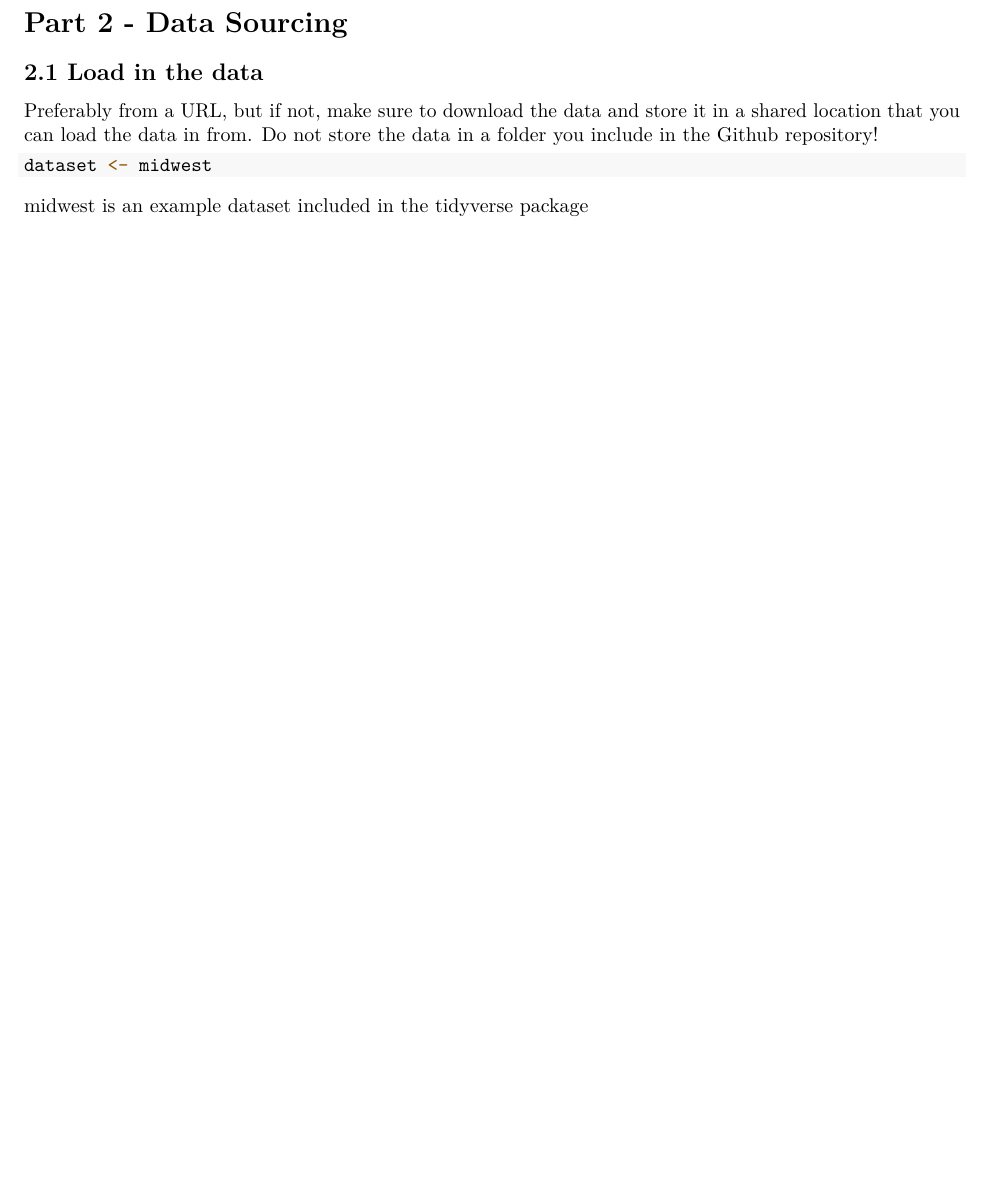
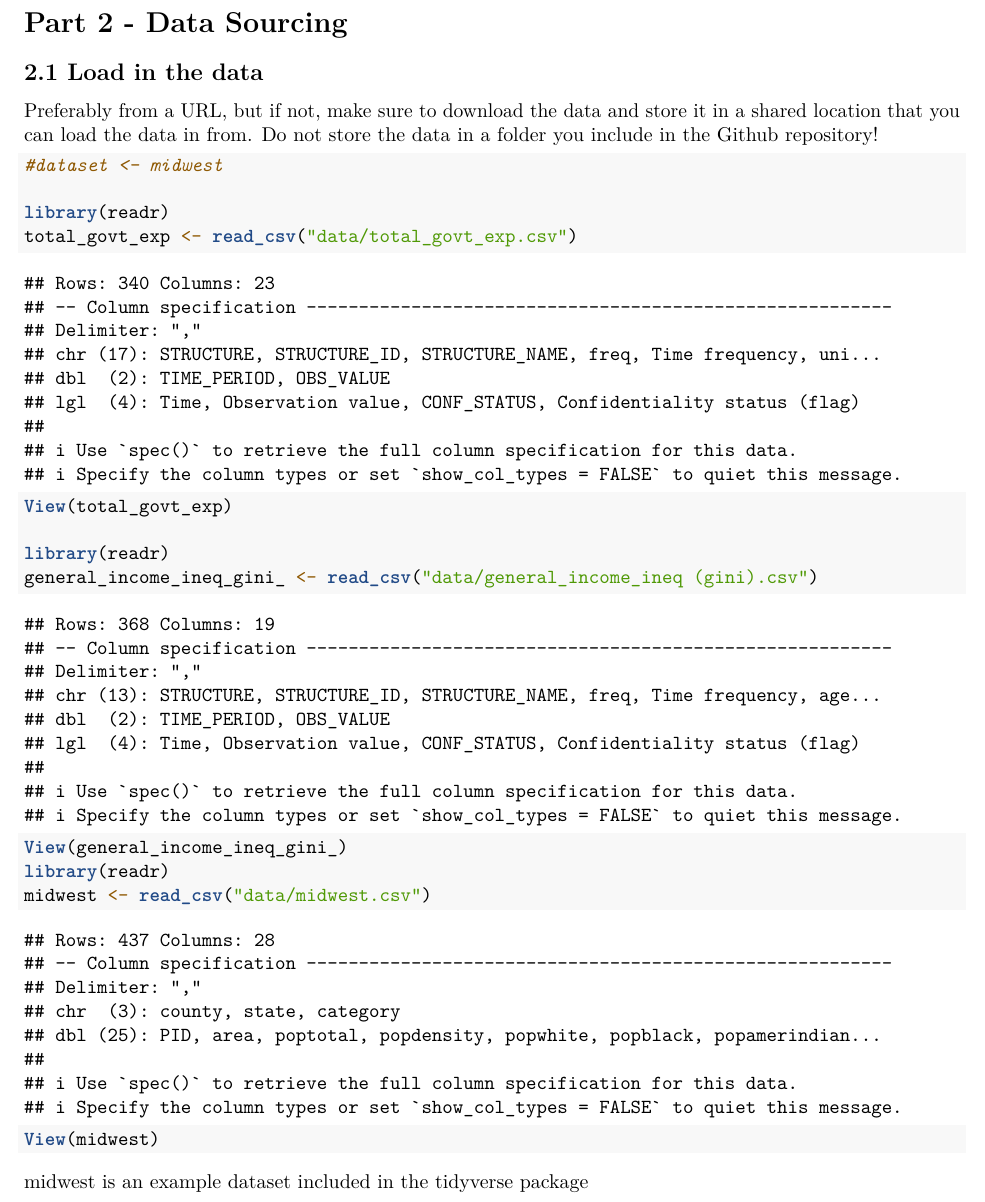
Before and after one commit to Oscar-de-Keijser/Expenditure-on-education, an R Markdown document (Template_Assignment.Rmd): part of page 2 of 3 before the commit and part of page 2 of 4 after it, cut so that both start at the same text, the shorter picture padded with empty space. Rendered offline with R 4.5, knitr and Pandoc, then LaTeX, with nearby package versions; some code elsewhere in the file could not run offline.

Commit message:
Update Template_Assignment.Rmd

````diff
--- a/Template_Assignment.Rmd
+++ b/Template_Assignment.Rmd
@@ -46,7 +46,25 @@ Include the following:
 Preferably from a URL, but if not, make sure to download the data and store it in a shared location that you can load the data in from. Do not store the data in a folder you include in the Github repository!
 
 ```{r loading_data}
-dataset <- midwest
+#dataset <- midwest
+
+library(readr)
+total_govt_exp <- read_csv("data/total_govt_exp.csv")
+View(total_govt_exp)
+
+library(readr)
+general_income_ineq_gini_ <- read_csv("data/general_income_ineq (gini).csv")
+View(general_income_ineq_gini_)
+library(readr)
+midwest <- read_csv("data/midwest.csv")
+View(midwest)
+
+
+
+
+
+
+
 ```
 
 midwest is an example dataset included in the tidyverse package
````
